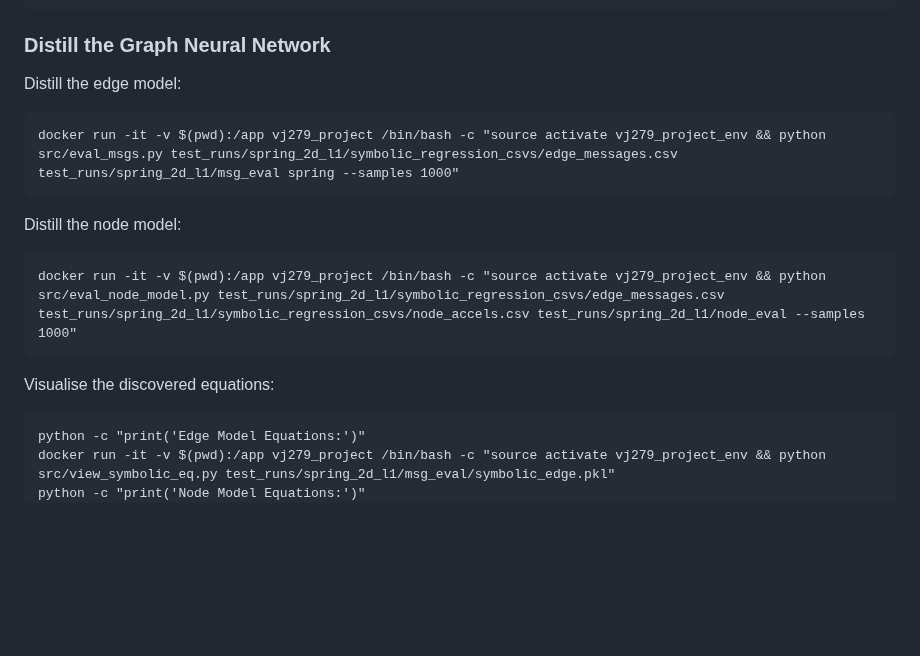
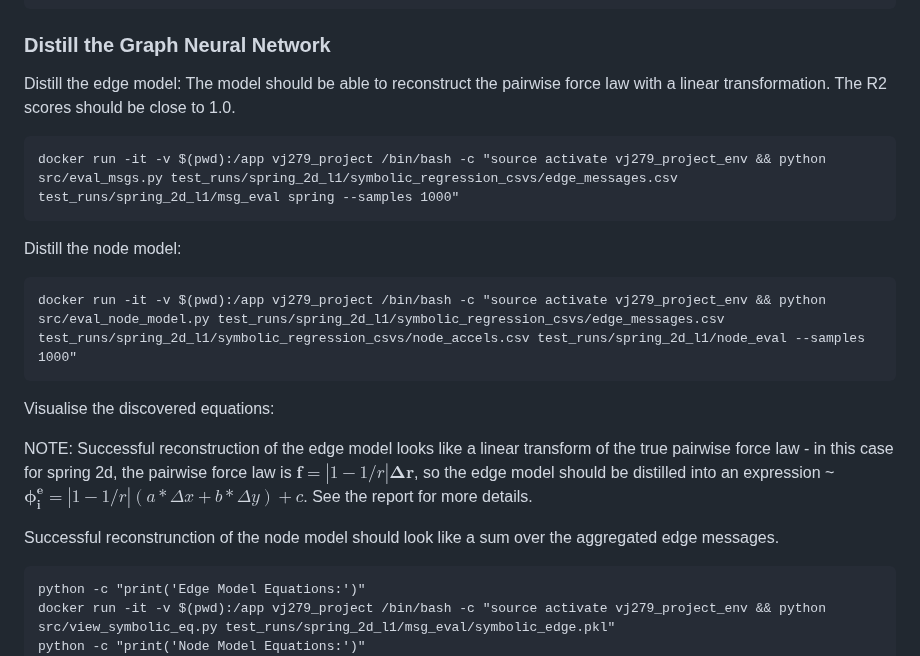
Before and after one commit to VishalJ99/symbolic_distillation, a Markdown page: README.md, the part around the change. GitHub-like rendering; blank space fills up the shorter version.

Commit message:
update readme setup

````diff
--- a/README.md
+++ b/README.md
@@ -206,7 +206,7 @@ python src/test.py configs/hello_world/test_config.yaml
 
 ### Distill the Graph Neural Network
 Distill the edge model:
-
+The model should be able to reconstruct the pairwise force law with a linear transformation. The R2 scores should be close to 1.0.
 ```
 docker run -it -v $(pwd):/app vj279_project /bin/bash -c "source activate vj279_project_env && python src/eval_msgs.py test_runs/spring_2d_l1/symbolic_regression_csvs/edge_messages.csv  test_runs/spring_2d_l1/msg_eval spring --samples 1000"
 ```
@@ -217,6 +217,11 @@ docker run -it -v $(pwd):/app vj279_project /bin/bash -c "source activate vj279_
 ```
 
 Visualise the discovered equations:
+
+NOTE: Successful reconstruction of the edge model looks like a linear transform of the true pairwise force law - in this case for spring 2d, the pairwise force law is $\mathbf{f} = |1-1/r|\mathbf{\Delta r}$, so the edge model should be distilled into an expression ~ $\mathbf{\phi^e_i} = |1-1/r|(a*\Delta x + b*\Delta y) + c$. See the report for more details.
+
+Successful reconstrunction of the node model should look like a sum over the aggregated edge messages.
+
 ```
 python -c "print('Edge Model Equations:')"
 docker run -it -v $(pwd):/app vj279_project /bin/bash -c "source activate vj279_project_env && python src/view_symbolic_eq.py test_runs/spring_2d_l1/msg_eval/symbolic_edge.pkl"
````
